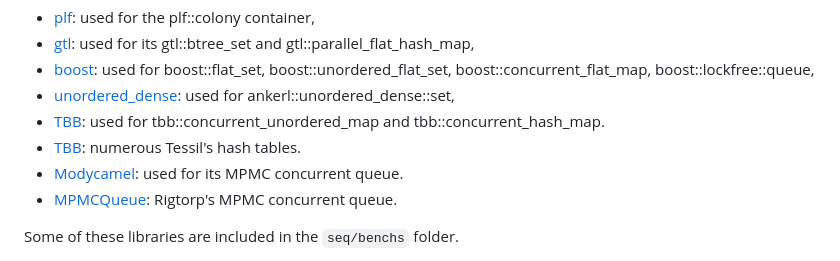
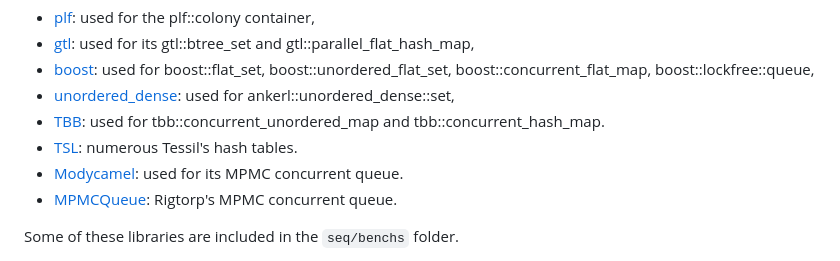
Before and after one commit to Thermadiag/seq, a Markdown page: README.md, the part around the change. Drawn GitHub-style.

Commit message:
updated documentation

```diff
--- a/README.md
+++ b/README.md
@@ -110,7 +110,7 @@ Benchmarks (in `seq/benchs`) compare the performances of the *seq* library with
 -	<a href="https://www.boost.org/">boost</a>: used for boost::flat_set, boost::unordered_flat_set, boost::concurrent_flat_map, boost::lockfree::queue,
 -	<a href="https://github.com/martinus/unordered_dense">unordered_dense</a>: used for ankerl::unordered_dense::set,
 -	<a href="https://github.com/oneapi-src/oneTBB">TBB</a>: used for tbb::concurrent_unordered_map and tbb::concurrent_hash_map.
--	<a href="https://github.com/Tessil">TBB</a>: numerous Tessil's hash tables.
+-	<a href="https://github.com/Tessil">TSL</a>: numerous Tessil's hash tables.
 -	<a href="https://github.com/cameron314/concurrentqueue">Modycamel</a>: used for its MPMC concurrent queue.
 -	<a href="https://github.com/rigtorp/MPMCQueue">MPMCQueue</a>: Rigtorp's MPMC concurrent queue.
 
```
